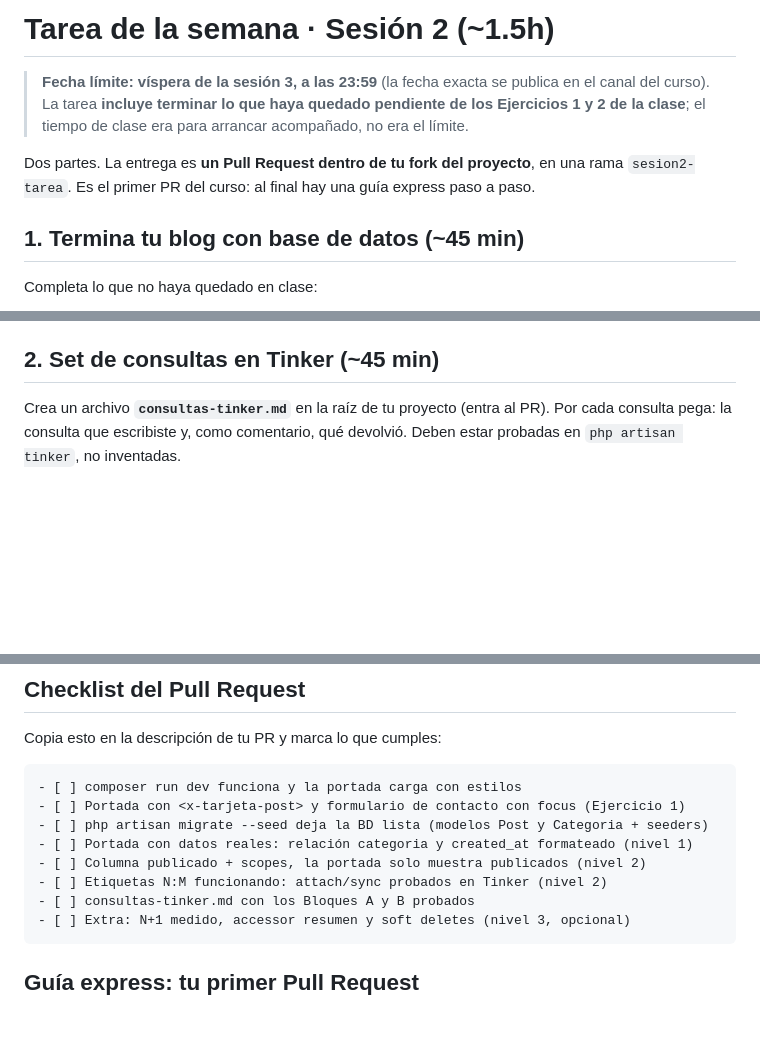
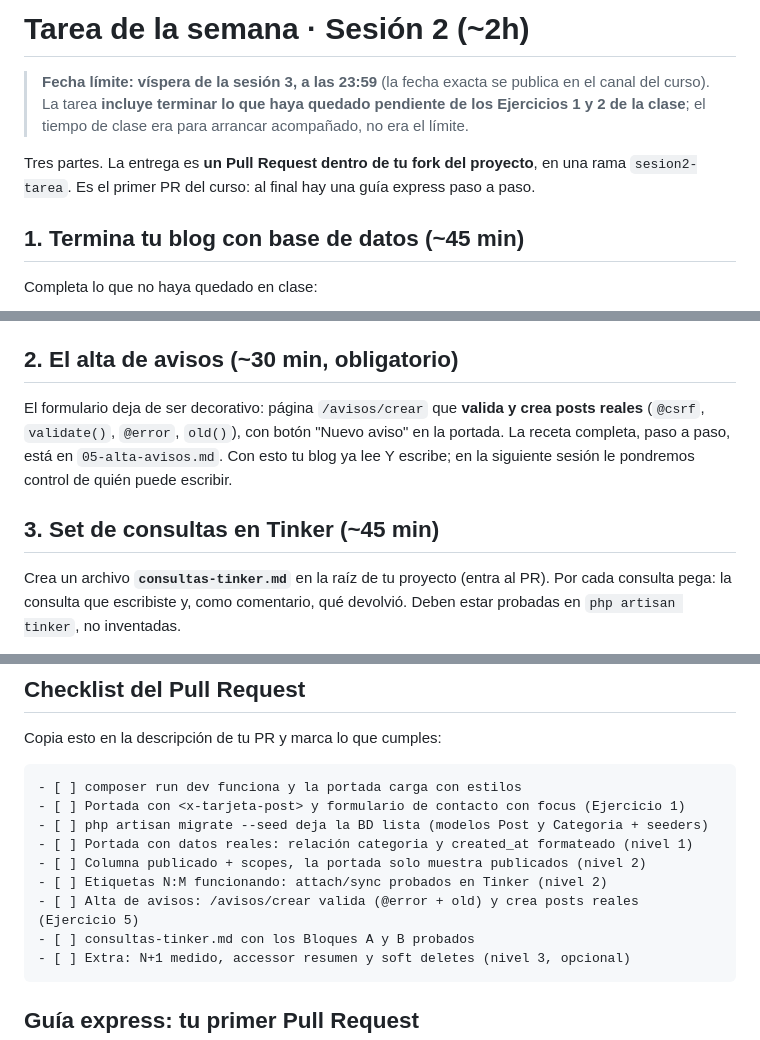
Before and after one commit to CristianHMartinez/curso2, a Markdown page: ejercicios/sesion2/tarea-async.md, 3 parts joined by grey strips. Rendered like a GitHub page; blank space fills up the shorter version.

Commit message:
Material de la sesion 2: base y guias de ejercicios

````diff
--- a/ejercicios/sesion2/tarea-async.md
+++ b/ejercicios/sesion2/tarea-async.md
@@ -1,9 +1,9 @@
-# Tarea de la semana · Sesión 2 (~1.5h)
+# Tarea de la semana · Sesión 2 (~2h)
 
 > **Fecha límite: víspera de la sesión 3, a las 23:59** (la fecha exacta se publica en el canal del curso).
 > La tarea **incluye terminar lo que haya quedado pendiente de los Ejercicios 1 y 2 de la clase**; el tiempo de clase era para arrancar acompañado, no era el límite.
 
-Dos partes. La entrega es **un Pull Request dentro de tu fork del proyecto**, en una rama `sesion2-tarea`. Es el primer PR del curso: al final hay una guía express paso a paso.
+Tres partes. La entrega es **un Pull Request dentro de tu fork del proyecto**, en una rama `sesion2-tarea`. Es el primer PR del curso: al final hay una guía express paso a paso.
 
 ## 1. Termina tu blog con base de datos (~45 min)
 
@@ -14,7 +14,11 @@ Completa lo que no haya quedado en clase:
 - **Nivel 2 (obligatorio, lo nuevo de la sesión):** columna `publicado` + scopes `publicados()` y `deCategoria()` con la portada mostrando solo lo publicado (Ejercicio 2), **y las etiquetas N:M** con `attach`/`sync` (Ejercicio 3).
 - **Nivel 3 (opcional, cuenta como extra):** N+1 medido, accessor `resumen` y soft deletes (Ejercicio 4).
 
-## 2. Set de consultas en Tinker (~45 min)
+## 2. El alta de avisos (~30 min, obligatorio)
+
+El formulario deja de ser decorativo: página `/avisos/crear` que **valida y crea posts reales** (`@csrf`, `validate()`, `@error`, `old()`), con botón "Nuevo aviso" en la portada. La receta completa, paso a paso, está en `05-alta-avisos.md`. Con esto tu blog ya lee Y escribe; en la siguiente sesión le pondremos control de quién puede escribir.
+
+## 3. Set de consultas en Tinker (~45 min)
 
 Crea un archivo **`consultas-tinker.md`** en la raíz de tu proyecto (entra al PR). Por cada consulta pega: la consulta que escribiste y, como comentario, qué devolvió. Deben estar probadas en `php artisan tinker`, no inventadas.
 
@@ -45,6 +49,7 @@ Copia esto en la descripción de tu PR y marca lo que cumples:
 - [ ] Portada con datos reales: relación categoria y created_at formateado (nivel 1)
 - [ ] Columna publicado + scopes, la portada solo muestra publicados (nivel 2)
 - [ ] Etiquetas N:M funcionando: attach/sync probados en Tinker (nivel 2)
+- [ ] Alta de avisos: /avisos/crear valida (@error + old) y crea posts reales (Ejercicio 5)
 - [ ] consultas-tinker.md con los Bloques A y B probados
 - [ ] Extra: N+1 medido, accessor resumen y soft deletes (nivel 3, opcional)
 ```
````
Also changed, not shown: ejercicios/sesion2/01-componentes-formulario.md (+1 -1 lines), ejercicios/sesion2/05-alta-avisos.md (added, +107 -0 lines).
